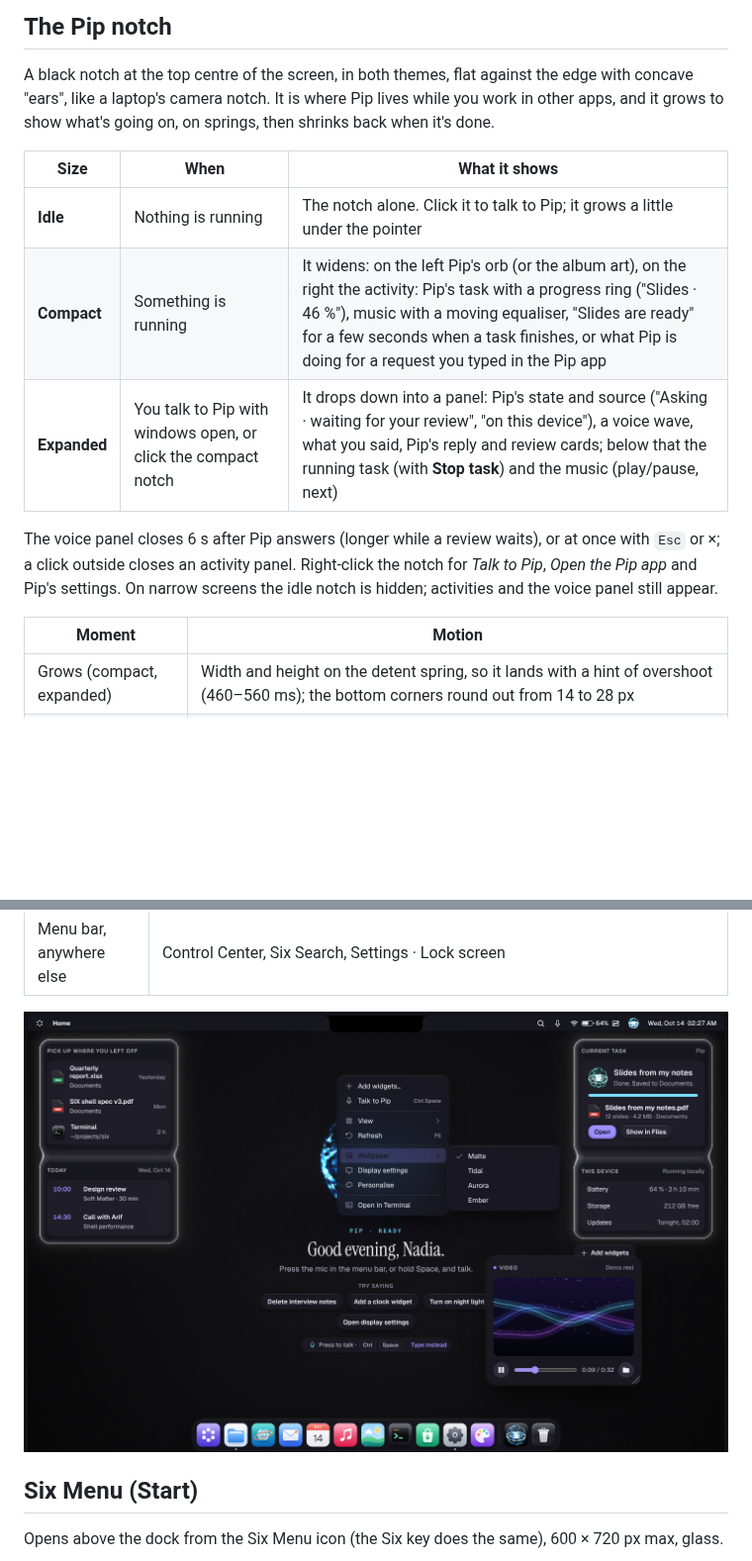
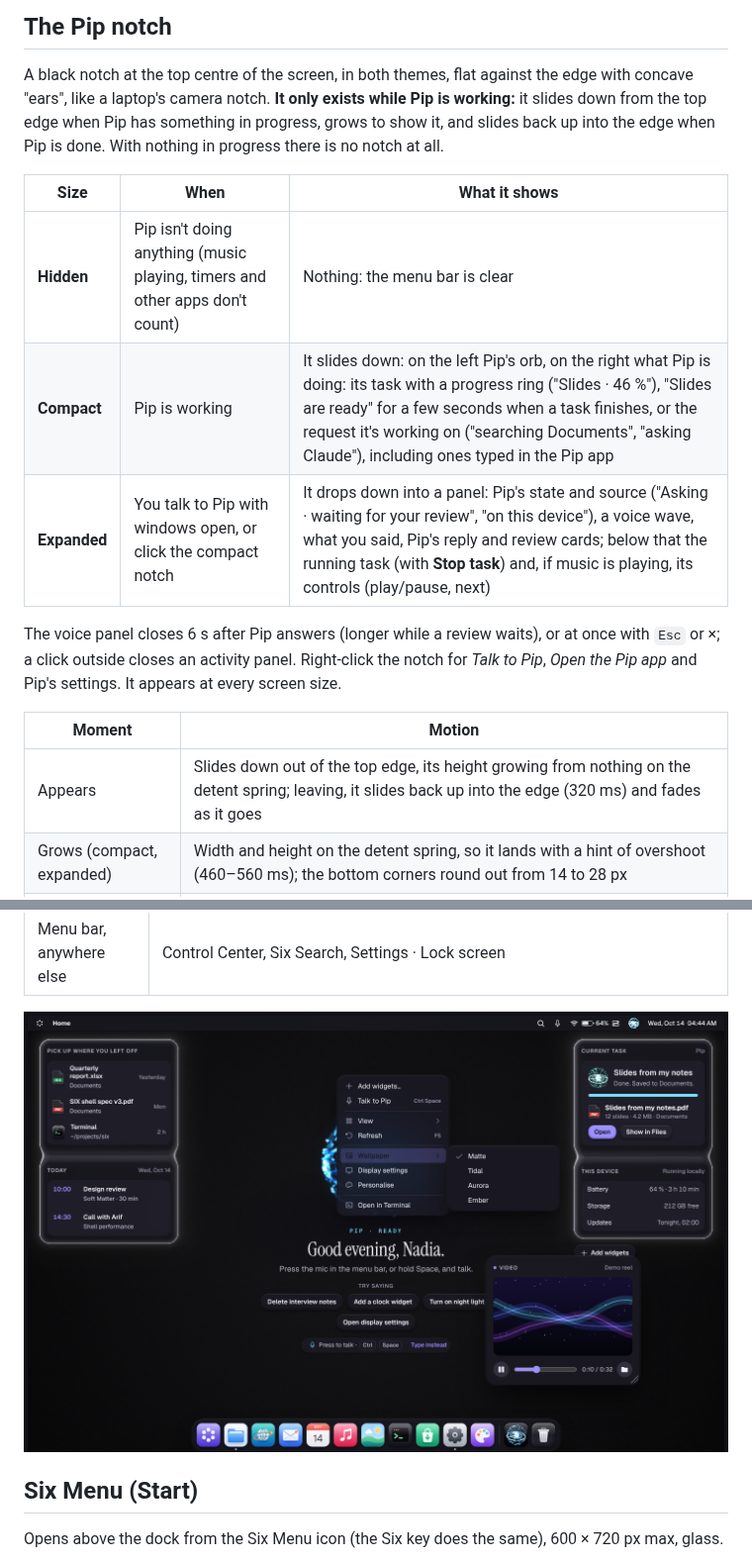
Before and after one commit to Fazle-Rabbi-Tusher/Six, a Markdown page: design/guide/09-shell.md, 2 parts joined by grey strips. Shown at 99% size. GitHub-like rendering; pictures changed too: design/screens/menu-desktop.png; blank space fills up the shorter version.

```diff
--- a/design/guide/09-shell.md
+++ b/design/guide/09-shell.md
@@ -57,22 +57,23 @@ extends to the screen edge.
 ## The Pip notch
 
 A black notch at the top centre of the screen, in both themes, flat against the edge with concave
-"ears", like a laptop's camera notch. It is where Pip lives while you work in other apps, and it
-grows to show what's going on, on springs, then shrinks back when it's done.
+"ears", like a laptop's camera notch. **It only exists while Pip is working:** it slides down from
+the top edge when Pip has something in progress, grows to show it, and slides back up into the
+edge when Pip is done. With nothing in progress there is no notch at all.
 
 | Size | When | What it shows |
 |---|---|---|
-| **Idle** | Nothing is running | The notch alone. Click it to talk to Pip; it grows a little under the pointer |
-| **Compact** | Something is running | It widens: on the left Pip's orb (or the album art), on the right the activity: Pip's task with a progress ring ("Slides · 46 %"), music with a moving equaliser, "Slides are ready" for a few seconds when a task finishes, or what Pip is doing for a request you typed in the Pip app |
-| **Expanded** | You talk to Pip with windows open, or click the compact notch | It drops down into a panel: Pip's state and source ("Asking · waiting for your review", "on this device"), a voice wave, what you said, Pip's reply and review cards; below that the running task (with **Stop task**) and the music (play/pause, next) |
+| **Hidden** | Pip isn't doing anything (music playing, timers and other apps don't count) | Nothing: the menu bar is clear |
+| **Compact** | Pip is working | It slides down: on the left Pip's orb, on the right what Pip is doing: its task with a progress ring ("Slides · 46 %"), "Slides are ready" for a few seconds when a task finishes, or the request it's working on ("searching Documents", "asking Claude"), including ones typed in the Pip app |
+| **Expanded** | You talk to Pip with windows open, or click the compact notch | It drops down into a panel: Pip's state and source ("Asking · waiting for your review", "on this device"), a voice wave, what you said, Pip's reply and review cards; below that the running task (with **Stop task**) and, if music is playing, its controls (play/pause, next) |
 
 The voice panel closes 6 s after Pip answers (longer while a review waits), or at once with
 `Esc` or ×; a click outside closes an activity panel. Right-click the notch for *Talk to Pip*,
-*Open the Pip app* and Pip's settings. On narrow screens the idle notch is hidden; activities and
-the voice panel still appear.
+*Open the Pip app* and Pip's settings. It appears at every screen size.
 
 | Moment | Motion |
 |---|---|
+| Appears | Slides down out of the top edge, its height growing from nothing on the detent spring; leaving, it slides back up into the edge (320 ms) and fades as it goes |
 | Grows (compact, expanded) | Width and height on the detent spring, so it lands with a hint of overshoot (460–560 ms); the bottom corners round out from 14 to 28 px |
 | Contents arrive | Fade in with a 4–6 px focus pull after the shape has started moving (140 ms later); the panel's contents scale up from 94 % |
 | Shrinks | Contents leave first (140 ms, ease-in), then the shape closes on the precise spring |
```
Also changed, not shown: design/README.md (+1 -1 lines), design/guide/08-motion.md (+1 -1 lines), design/screens/menu-widget.png, design/screens/notch-task-open.png, design/screens/notch-task.png, design/screens/notch-voice.png, 2 other files.
